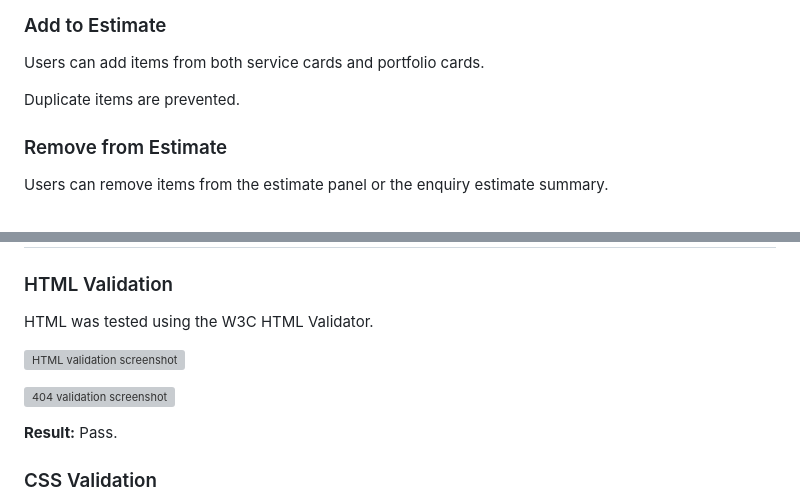
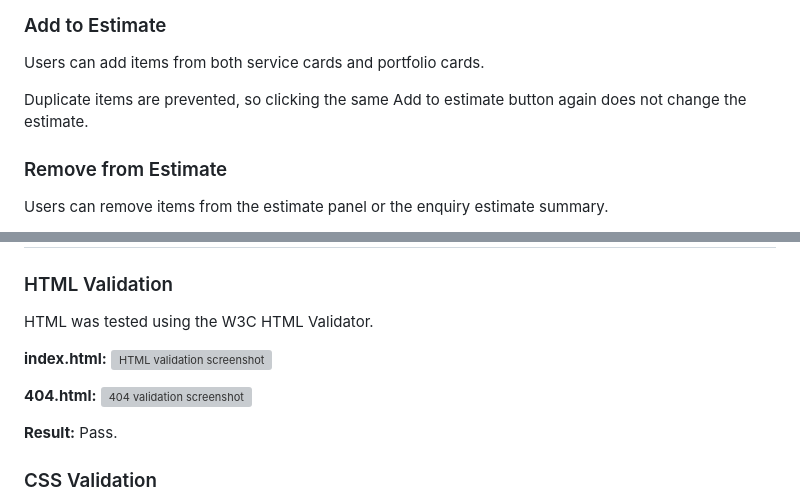
Before and after one commit to ShvetsViktor/rainbow_me_deco, a Markdown page: README.md, 2 parts joined by grey strips. Drawn GitHub-style; grey boxes are pictures that could not be loaded.

```diff
--- a/README.md
+++ b/README.md
@@ -873,7 +861,7 @@ It also shows the current total and a Request a Quote button.
 
 Users can add items from both service cards and portfolio cards.
 
-Duplicate items are prevented.
+Duplicate items are prevented, so clicking the same Add to estimate button again does not change the estimate.
 
 ### Remove from Estimate
 
@@ -1125,8 +1113,10 @@ Implemented accessibility decisions include:
 
 HTML was tested using the W3C HTML Validator.
 
+**index.html:**
 ![HTML validation screenshot](assets/readme/testing/html-validator-index.png)
 
+**404.html:**
 ![404 validation screenshot](assets/readme/testing/html-validator-404.png)
 
 **Result:** Pass.
```
Also changed, not shown: other parts of README.md (+0 -24 lines).
